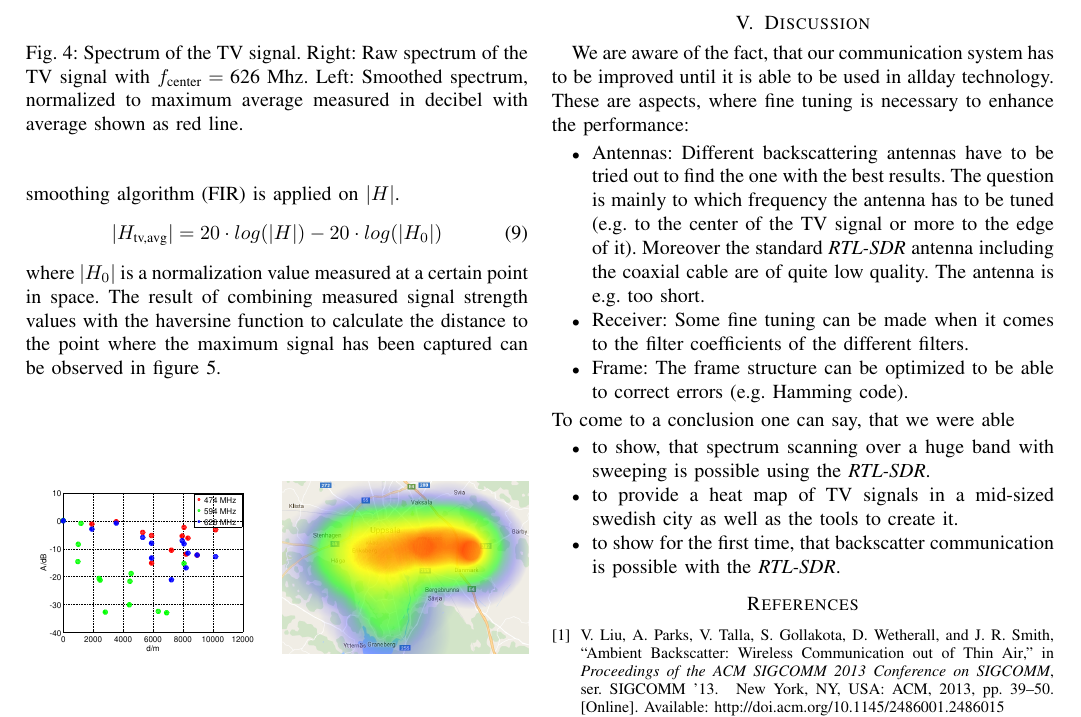
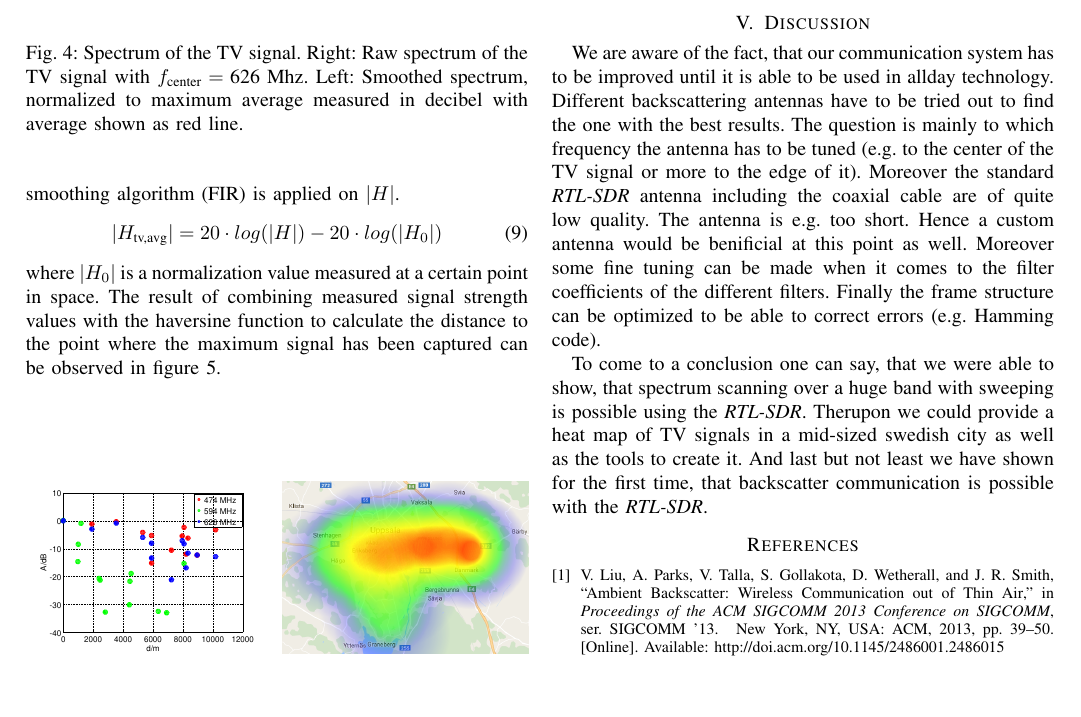
Before and after one commit to m3x1m0m/SNCNWPaper2017, a LaTeX paper (paper.tex): part of page 4 of 4, cut so that both start at the same text, the shorter picture padded with empty space. Compiled offline with pdfLaTeX.

Commit message:
Fixed discussion.

```diff
--- a/paper.tex
+++ b/paper.tex
@@ -773,23 +773,9 @@ have a bit error ratio of approximately 40 \%. The communiction
 experiment was also carried out outside closer to the tower. We could
 not figure out any improvements going closer to the tower.
 \section{Discussion}
-We are aware of the fact, that our communication system has to be improved until it is able to be used in allday technology. These are aspects, where fine tuning is necessary to enhance the performance:
-\begin{itemize}
-	\item Antennas: Different backscattering antennas have to be
-tried out to find the one with the best results. The question is mainly
-to which frequency the antenna has to be tuned (e.g. to the center of
-the TV signal or more to the edge of it). Moreover the standard
-\textit{RTL-SDR} antenna including the coaxial cable are of quite low
-quality. The antenna is e.g. too short.
-	\item Receiver: Some fine tuning can be made when it comes to the filter coefficients of the different filters.
-	\item Frame: The frame structure can be optimized to be able to correct errors (e.g. Hamming code).
-\end{itemize}
-To come to a conclusion one can say, that we were able
-\begin{itemize}
-	\item to show, that spectrum scanning over a huge band with sweeping is possible using the \textit{RTL-SDR}.
-	\item to provide a heat map of TV signals in a mid-sized swedish city as well as the tools to create it.
-	\item to show for the first time, that backscatter communication is possible with the \textit{RTL-SDR}.
-\end{itemize}
+We are aware of the fact, that our communication system has to be improved until it is able to be used in allday technology. Different backscattering antennas have to be tried out to find the one with the best results. The question is mainly to which frequency the antenna has to be tuned (e.g. to the center of the TV signal or more to the edge of it). Moreover the standard \textit{RTL-SDR} antenna including the coaxial cable are of quite low quality. The antenna is e.g. too short. Hence a custom antenna would be benificial at this point as well. Moreover some fine tuning can be made when it comes to the filter coefficients of the different filters. Finally the frame structure can be optimized to be able to correct errors (e.g. Hamming code).
+
+To come to a conclusion one can say, that we were able to show, that spectrum scanning over a huge band with sweeping is possible using the \textit{RTL-SDR}. Therupon we could provide a heat map of TV signals in a mid-sized swedish city as well as the tools to create it. And last but not least we have shown for the first time, that backscatter communication is possible with the \textit{RTL-SDR}.
 
 
 % conference papers do not normally have an appendix
```
Also changed, not shown: paper.pdf.
